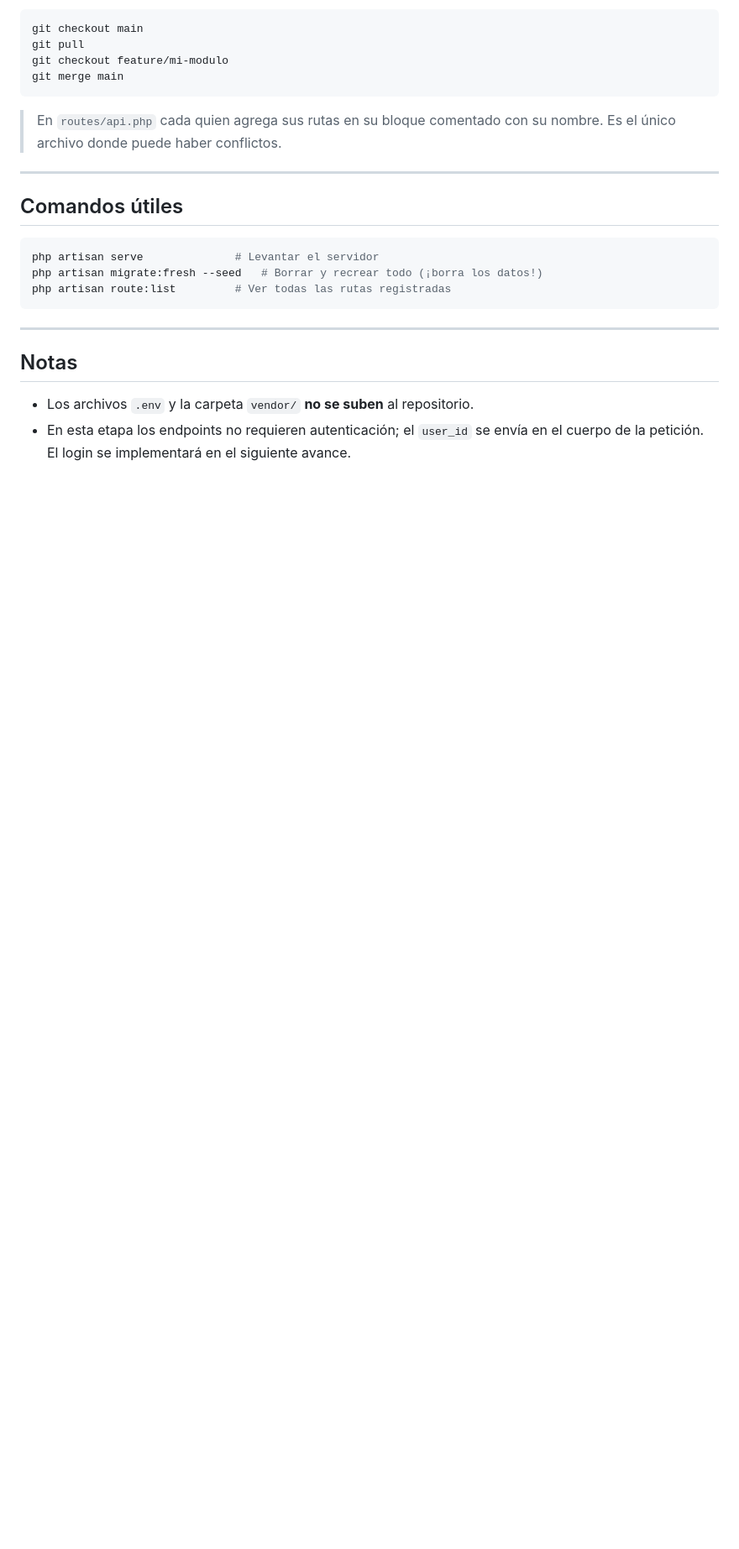
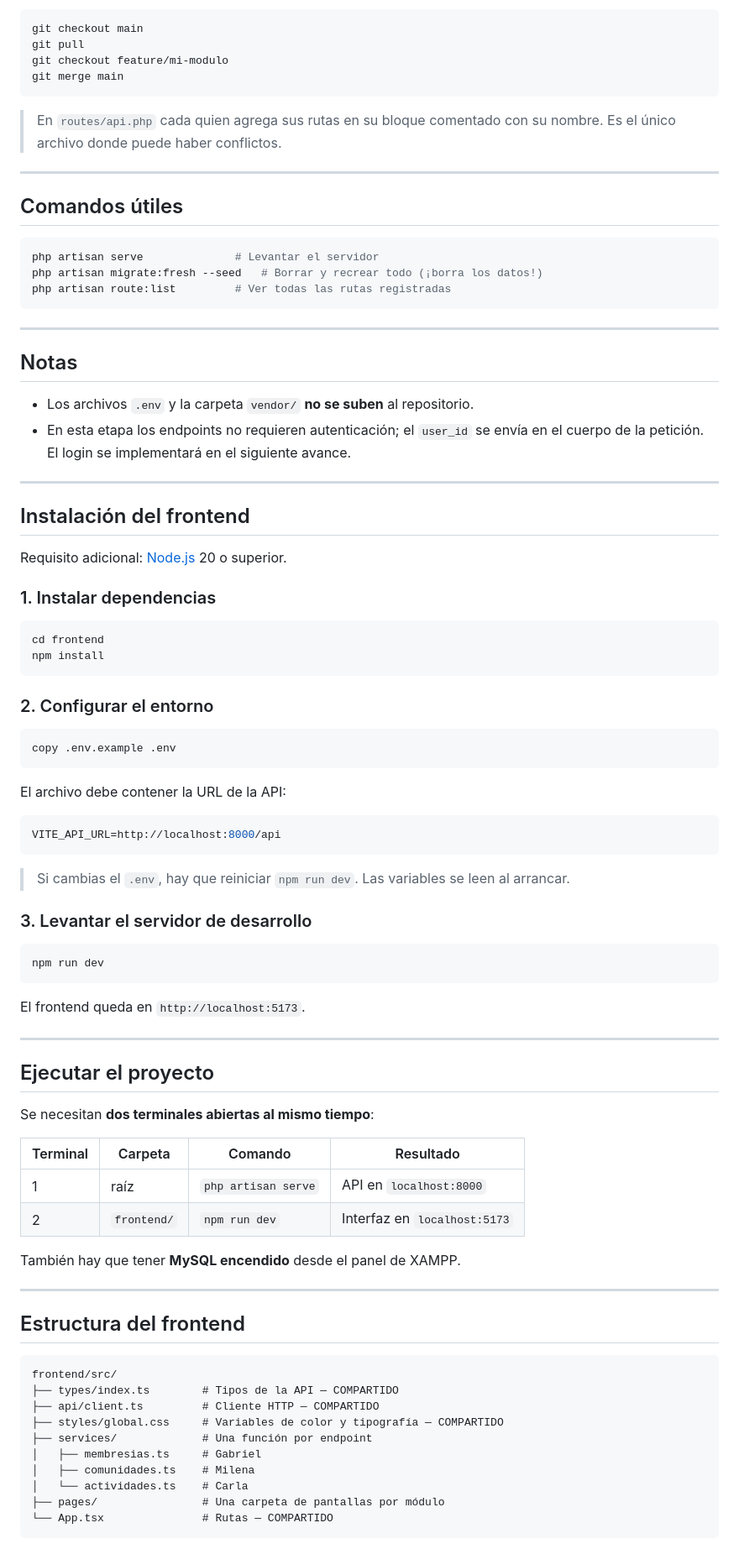
Before and after one commit to gabriel12305/comunidad-espol, a Markdown page: README.md, the part around one of its changes. Shown at 84% size. GitHub-like rendering; blank space fills up the shorter version.

````diff
--- a/README.md
+++ b/README.md
@@ -178,3 +176,69 @@ php artisan route:list         # Ver todas las rutas registradas
 
 - Los archivos `.env` y la carpeta `vendor/` **no se suben** al repositorio.
 - En esta etapa los endpoints no requieren autenticación; el `user_id` se envía en el cuerpo de la petición. El login se implementará en el siguiente avance.
+
+---
+
+## Instalación del frontend
+
+Requisito adicional: [Node.js](https://nodejs.org/) 20 o superior.
+
+### 1. Instalar dependencias
+
+```bash
+cd frontend
+npm install
+```
+
+### 2. Configurar el entorno
+
+```bash
+copy .env.example .env
+```
+
+El archivo debe contener la URL de la API:
+
+```env
+VITE_API_URL=http://localhost:8000/api
+```
+
+> Si cambias el `.env`, hay que reiniciar `npm run dev`. Las variables se leen al arrancar.
+
+### 3. Levantar el servidor de desarrollo
+
+```bash
+npm run dev
+```
+
+El frontend queda en `http://localhost:5173`.
+
+---
+
+## Ejecutar el proyecto
+
+Se necesitan **dos terminales abiertas al mismo tiempo**:
+
+| Terminal | Carpeta | Comando | Resultado |
+|---|---|---|---|
+| 1 | raíz | `php artisan serve` | API en `localhost:8000` |
+| 2 | `frontend/` | `npm run dev` | Interfaz en `localhost:5173` |
+
+También hay que tener **MySQL encendido** desde el panel de XAMPP.
+
+---
+
+## Estructura del frontend
+
+```
+frontend/src/
+├── types/index.ts        # Tipos de la API — COMPARTIDO
+├── api/client.ts         # Cliente HTTP — COMPARTIDO
+├── styles/global.css     # Variables de color y tipografía — COMPARTIDO
+├── services/             # Una función por endpoint
+│   ├── membresias.ts     # Gabriel
+│   ├── comunidades.ts    # Milena
+│   └── actividades.ts    # Carla
+├── pages/                # Una carpeta de pantallas por módulo
+└── App.tsx               # Rutas — COMPARTIDO
+```
+
````
Also changed, not shown: other parts of README.md (+36 -19 lines).
